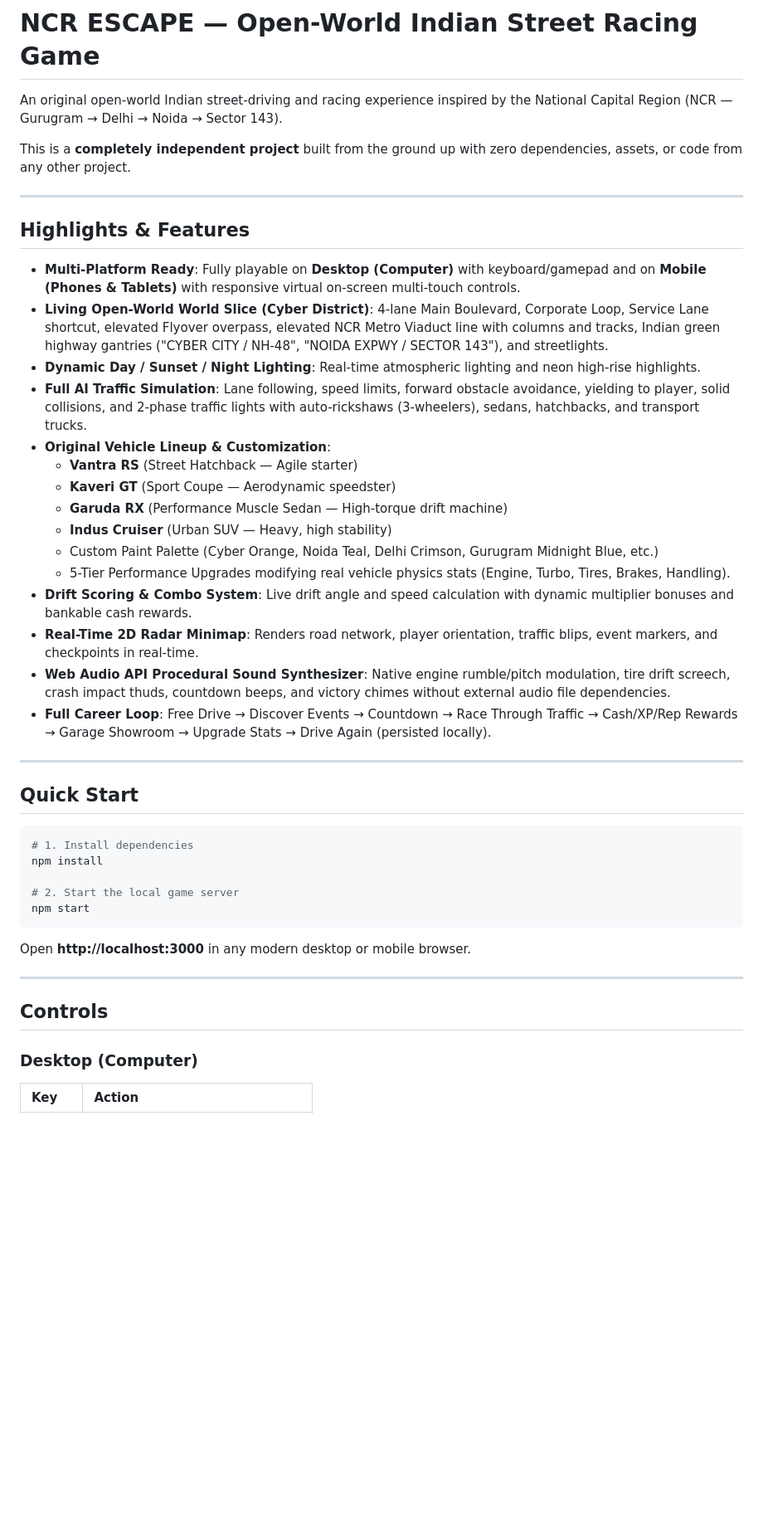
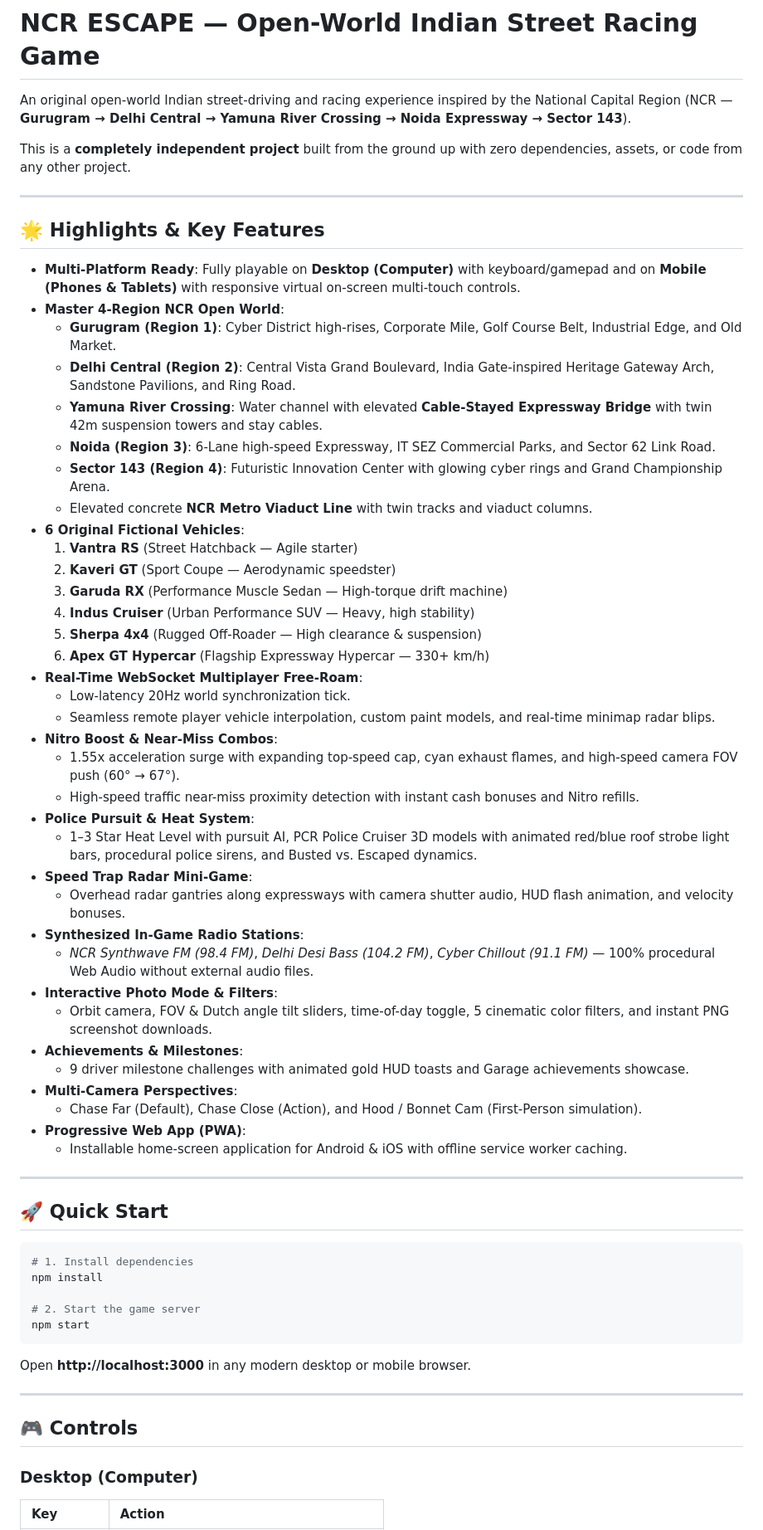
Before and after one commit to messyuc-786/NCR_Escape, a Markdown page: README.md, the part around one of its changes. Shown at 83% size. Drawn GitHub-style; blank space fills up the shorter version.

Commit message:
docs: update README with full feature list, 4-region map, and controls

````diff
--- a/README.md
+++ b/README.md
@@ -1,38 +1,58 @@
 # NCR ESCAPE — Open-World Indian Street Racing Game
 
-An original open-world Indian street-driving and racing experience inspired by the National Capital Region (NCR — Gurugram → Delhi → Noida → Sector 143).
+An original open-world Indian street-driving and racing experience inspired by the National Capital Region (NCR — **Gurugram → Delhi Central → Yamuna River Crossing → Noida Expressway → Sector 143**).
 
 This is a **completely independent project** built from the ground up with zero dependencies, assets, or code from any other project.
 
 ---
 
-## Highlights & Features
+## 🌟 Highlights & Key Features
 
 - **Multi-Platform Ready**: Fully playable on **Desktop (Computer)** with keyboard/gamepad and on **Mobile (Phones & Tablets)** with responsive virtual on-screen multi-touch controls.
-- **Living Open-World World Slice (Cyber District)**: 4-lane Main Boulevard, Corporate Loop, Service Lane shortcut, elevated Flyover overpass, elevated NCR Metro Viaduct line with columns and tracks, Indian green highway gantries ("CYBER CITY / NH-48", "NOIDA EXPWY / SECTOR 143"), and streetlights.
-- **Dynamic Day / Sunset / Night Lighting**: Real-time atmospheric lighting and neon high-rise highlights.
-- **Full AI Traffic Simulation**: Lane following, speed limits, forward obstacle avoidance, yielding to player, solid collisions, and 2-phase traffic lights with auto-rickshaws (3-wheelers), sedans, hatchbacks, and transport trucks.
-- **Original Vehicle Lineup & Customization**:
-  - **Vantra RS** (Street Hatchback — Agile starter)
-  - **Kaveri GT** (Sport Coupe — Aerodynamic speedster)
-  - **Garuda RX** (Performance Muscle Sedan — High-torque drift machine)
-  - **Indus Cruiser** (Urban SUV — Heavy, high stability)
-  - Custom Paint Palette (Cyber Orange, Noida Teal, Delhi Crimson, Gurugram Midnight Blue, etc.)
-  - 5-Tier Performance Upgrades modifying real vehicle physics stats (Engine, Turbo, Tires, Brakes, Handling).
-- **Drift Scoring & Combo System**: Live drift angle and speed calculation with dynamic multiplier bonuses and bankable cash rewards.
-- **Real-Time 2D Radar Minimap**: Renders road network, player orientation, traffic blips, event markers, and checkpoints in real-time.
-- **Web Audio API Procedural Sound Synthesizer**: Native engine rumble/pitch modulation, tire drift screech, crash impact thuds, countdown beeps, and victory chimes without external audio file dependencies.
-- **Full Career Loop**: Free Drive → Discover Events → Countdown → Race Through Traffic → Cash/XP/Rep Rewards → Garage Showroom → Upgrade Stats → Drive Again (persisted locally).
+- **Master 4-Region NCR Open World**:
+  - **Gurugram (Region 1)**: Cyber District high-rises, Corporate Mile, Golf Course Belt, Industrial Edge, and Old Market.
+  - **Delhi Central (Region 2)**: Central Vista Grand Boulevard, India Gate-inspired Heritage Gateway Arch, Sandstone Pavilions, and Ring Road.
+  - **Yamuna River Crossing**: Water channel with elevated **Cable-Stayed Expressway Bridge** with twin 42m suspension towers and stay cables.
+  - **Noida (Region 3)**: 6-Lane high-speed Expressway, IT SEZ Commercial Parks, and Sector 62 Link Road.
+  - **Sector 143 (Region 4)**: Futuristic Innovation Center with glowing cyber rings and Grand Championship Arena.
+  - Elevated concrete **NCR Metro Viaduct Line** with twin tracks and viaduct columns.
+- **6 Original Fictional Vehicles**:
+  1. **Vantra RS** (Street Hatchback — Agile starter)
+  2. **Kaveri GT** (Sport Coupe — Aerodynamic speedster)
+  3. **Garuda RX** (Performance Muscle Sedan — High-torque drift machine)
+  4. **Indus Cruiser** (Urban Performance SUV — Heavy, high stability)
+  5. **Sherpa 4x4** (Rugged Off-Roader — High clearance & suspension)
+  6. **Apex GT Hypercar** (Flagship Expressway Hypercar — 330+ km/h)
+- **Real-Time WebSocket Multiplayer Free-Roam**:
+  - Low-latency 20Hz world synchronization tick.
+  - Seamless remote player vehicle interpolation, custom paint models, and real-time minimap radar blips.
+- **Nitro Boost & Near-Miss Combos**:
+  - 1.55x acceleration surge with expanding top-speed cap, cyan exhaust flames, and high-speed camera FOV push (60° → 67°).
+  - High-speed traffic near-miss proximity detection with instant cash bonuses and Nitro refills.
+- **Police Pursuit & Heat System**:
+  - 1–3 Star Heat Level with pursuit AI, PCR Police Cruiser 3D models with animated red/blue roof strobe light bars, procedural police sirens, and Busted vs. Escaped dynamics.
+- **Speed Trap Radar Mini-Game**:
+  - Overhead radar gantries along expressways with camera shutter audio, HUD flash animation, and velocity bonuses.
+- **Synthesized In-Game Radio Stations**:
+  - *NCR Synthwave FM (98.4 FM)*, *Delhi Desi Bass (104.2 FM)*, *Cyber Chillout (91.1 FM)* — 100% procedural Web Audio without external audio files.
+- **Interactive Photo Mode & Filters**:
+  - Orbit camera, FOV & Dutch angle tilt sliders, time-of-day toggle, 5 cinematic color filters, and instant PNG screenshot downloads.
+- **Achievements & Milestones**:
+  - 9 driver milestone challenges with animated gold HUD toasts and Garage achievements showcase.
+- **Multi-Camera Perspectives**:
+  - Chase Far (Default), Chase Close (Action), and Hood / Bonnet Cam (First-Person simulation).
+- **Progressive Web App (PWA)**:
+  - Installable home-screen application for Android & iOS with offline service worker caching.
 
 ---
 
-## Quick Start
+## 🚀 Quick Start
 
 ```bash
 # 1. Install dependencies
 npm install
 
-# 2. Start the local game server
+# 2. Start the game server
 npm start
 ```
 
@@ -40,7 +60,7 @@ Open **http://localhost:3000** in any modern desktop or mobile browser.
 
 ---
 
-## Controls
+## 🎮 Controls
 
 ### Desktop (Computer)
 | Key | Action |
````
Also changed, not shown: other parts of README.md (+13 -10 lines).
